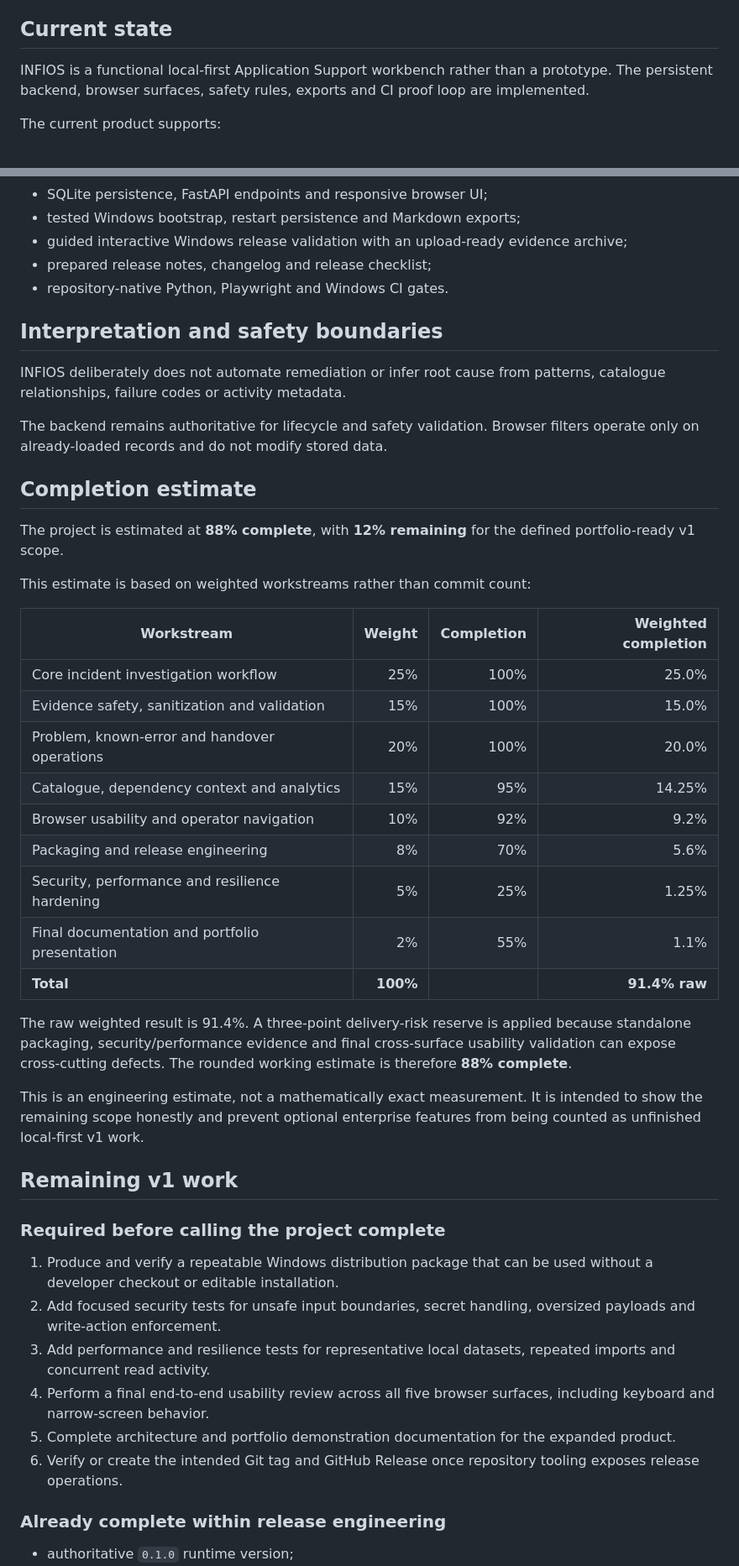
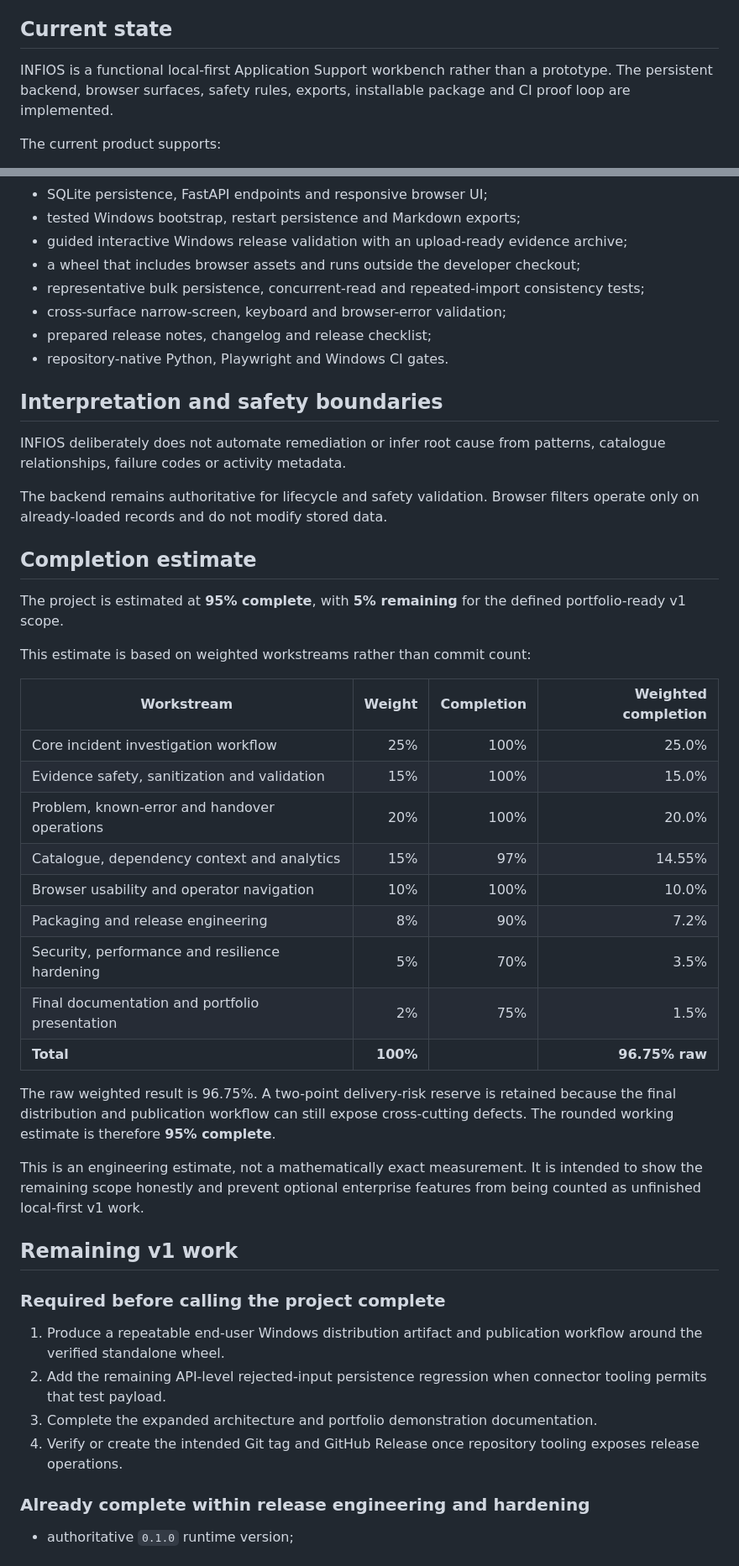
Before and after one commit to RafaelAlbaWebify/infios-app-support-workbench, a Markdown page: docs/PROJECT_STATUS.md, 2 parts joined by grey strips. Shown at 84% size. GitHub-like rendering.

```diff
--- a/docs/PROJECT_STATUS.md
+++ b/docs/PROJECT_STATUS.md
@@ -4,7 +4,7 @@ Last reviewed: 17 July 2026
 
 ## Current state
 
-INFIOS is a functional local-first Application Support workbench rather than a prototype. The persistent backend, browser surfaces, safety rules, exports and CI proof loop are implemented.
+INFIOS is a functional local-first Application Support workbench rather than a prototype. The persistent backend, browser surfaces, safety rules, exports, installable package and CI proof loop are implemented.
 
 The current product supports:
 
@@ -25,6 +25,9 @@ The current product supports:
 - SQLite persistence, FastAPI endpoints and responsive browser UI;
 - tested Windows bootstrap, restart persistence and Markdown exports;
 - guided interactive Windows release validation with an upload-ready evidence archive;
+- a wheel that includes browser assets and runs outside the developer checkout;
+- representative bulk persistence, concurrent-read and repeated-import consistency tests;
+- cross-surface narrow-screen, keyboard and browser-error validation;
 - prepared release notes, changelog and release checklist;
 - repository-native Python, Playwright and Windows CI gates.
 
@@ -36,7 +39,7 @@ The backend remains authoritative for lifecycle and safety validation. Browser f
 
 ## Completion estimate
 
-The project is estimated at **88% complete**, with **12% remaining** for the defined portfolio-ready v1 scope.
+The project is estimated at **95% complete**, with **5% remaining** for the defined portfolio-ready v1 scope.
 
 This estimate is based on weighted workstreams rather than commit count:
 
@@ -45,14 +48,14 @@ This estimate is based on weighted workstreams rather than commit count:
 | Core incident investigation workflow | 25% | 100% | 25.0% |
 | Evidence safety, sanitization and validation | 15% | 100% | 15.0% |
 | Problem, known-error and handover operations | 20% | 100% | 20.0% |
-| Catalogue, dependency context and analytics | 15% | 95% | 14.25% |
-| Browser usability and operator navigation | 10% | 92% | 9.2% |
-| Packaging and release engineering | 8% | 70% | 5.6% |
-| Security, performance and resilience hardening | 5% | 25% | 1.25% |
-| Final documentation and portfolio presentation | 2% | 55% | 1.1% |
-| **Total** | **100%** |  | **91.4% raw** |
+| Catalogue, dependency context and analytics | 15% | 97% | 14.55% |
+| Browser usability and operator navigation | 10% | 100% | 10.0% |
+| Packaging and release engineering | 8% | 90% | 7.2% |
+| Security, performance and resilience hardening | 5% | 70% | 3.5% |
+| Final documentation and portfolio presentation | 2% | 75% | 1.5% |
+| **Total** | **100%** |  | **96.75% raw** |
 
-The raw weighted result is 91.4%. A three-point delivery-risk reserve is applied because standalone packaging, security/performance evidence and final cross-surface usability validation can expose cross-cutting defects. The rounded working estimate is therefore **88% complete**.
+The raw weighted result is 96.75%. A two-point delivery-risk reserve is retained because the final distribution and publication workflow can still expose cross-cutting defects. The rounded working estimate is therefore **95% complete**.
 
 This is an engineering estimate, not a mathematically exact measurement. It is intended to show the remaining scope honestly and prevent optional enterprise features from being counted as unfinished local-first v1 work.
 
@@ -60,14 +63,12 @@ This is an engineering estimate, not a mathematically exact measurement. It is i
 
 ### Required before calling the project complete
 
-1. Produce and verify a repeatable Windows distribution package that can be used without a developer checkout or editable installation.
-2. Add focused security tests for unsafe input boundaries, secret handling, oversized payloads and write-action enforcement.
-3. Add performance and resilience tests for representative local datasets, repeated imports and concurrent read activity.
-4. Perform a final end-to-end usability review across all five browser surfaces, including keyboard and narrow-screen behavior.
-5. Complete architecture and portfolio demonstration documentation for the expanded product.
-6. Verify or create the intended Git tag and GitHub Release once repository tooling exposes release operations.
+1. Produce a repeatable end-user Windows distribution artifact and publication workflow around the verified standalone wheel.
+2. Add the remaining API-level rejected-input persistence regression when connector tooling permits that test payload.
+3. Complete the expanded architecture and portfolio demonstration documentation.
+4. Verify or create the intended Git tag and GitHub Release once repository tooling exposes release operations.
 
-### Already complete within release engineering
+### Already complete within release engineering and hardening
 
 - authoritative `0.1.0` runtime version;
 - changelog and prepared release notes;
```
Also changed, not shown: other parts of docs/PROJECT_STATUS.md (+7 -1 lines), README.md (+5 -2 lines).
